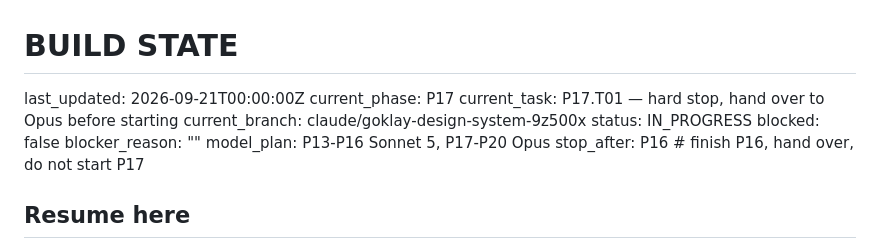
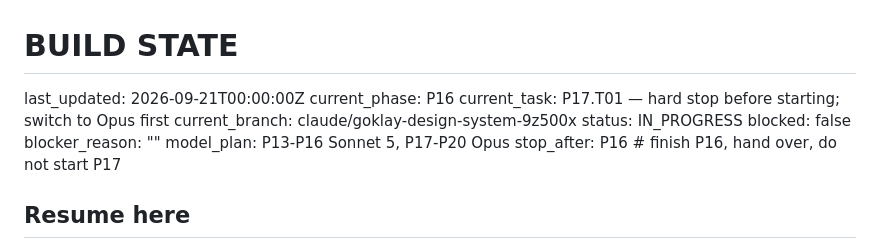
Before and after one commit to LabibTajremin/Decentralized_delivary, a Markdown page: STATE.md, the part around the change. GitHub-like rendering.

Commit message:
STATE.md: current_phase reads P16 (just finished) so handover.sh's section check passes
current_task still points at P17.T01 with the hard-stop note — the field
handover.sh checks is which phase's task list is present, not which phase
comes next.

Co-Authored-By: Claude Sonnet 5 <noreply@anthropic.com>
Claude-Session: https://claude.ai/code/session_011sfuvPKfjJTzHEH2rbYhFr

```diff
--- a/STATE.md
+++ b/STATE.md
@@ -1,7 +1,7 @@
 # BUILD STATE
 last_updated: 2026-09-21T00:00:00Z
-current_phase: P17
-current_task: P17.T01 — hard stop, hand over to Opus before starting
+current_phase: P16
+current_task: P17.T01 — hard stop before starting; switch to Opus first
 current_branch: claude/goklay-design-system-9z500x
 status: IN_PROGRESS
 blocked: false
```
